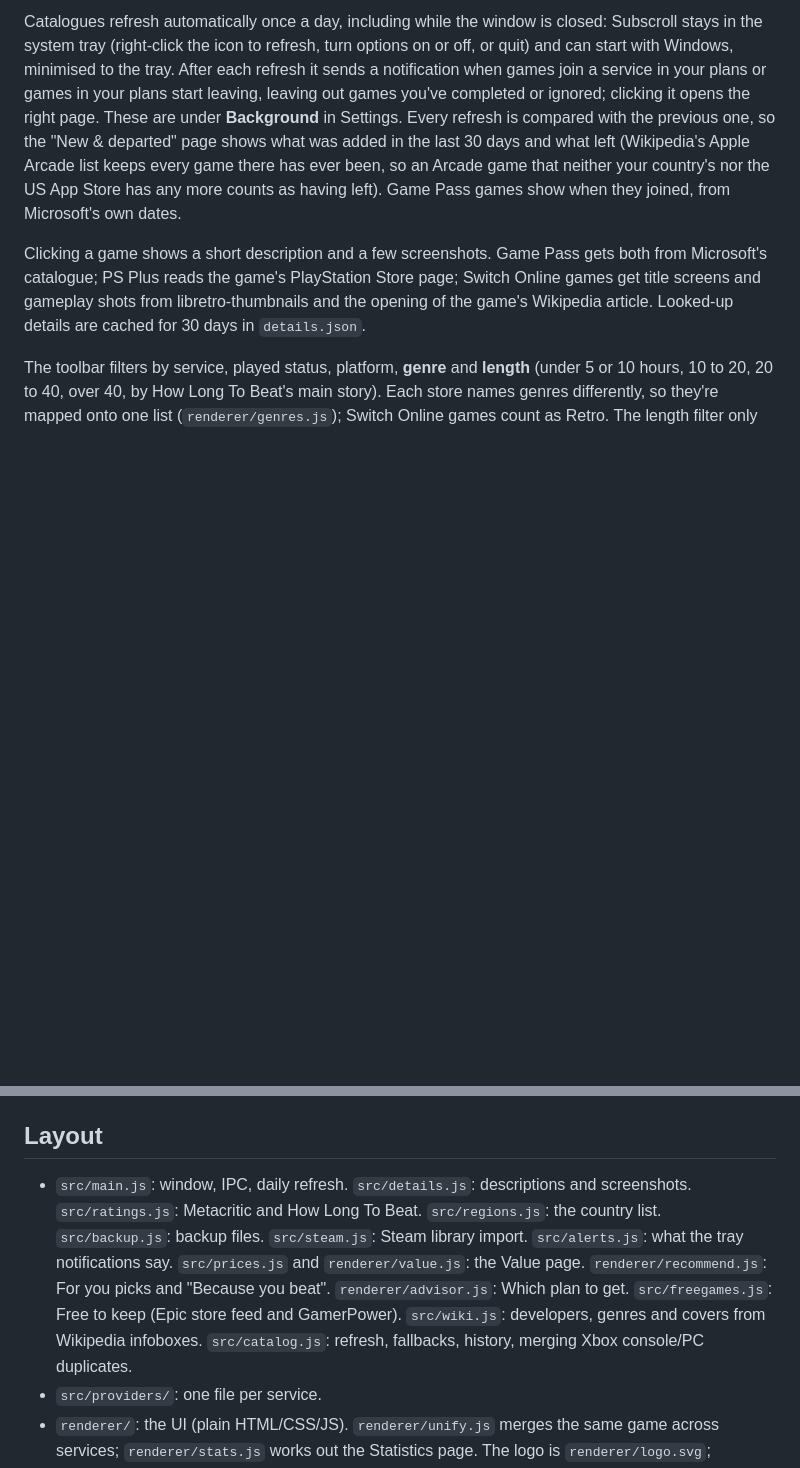
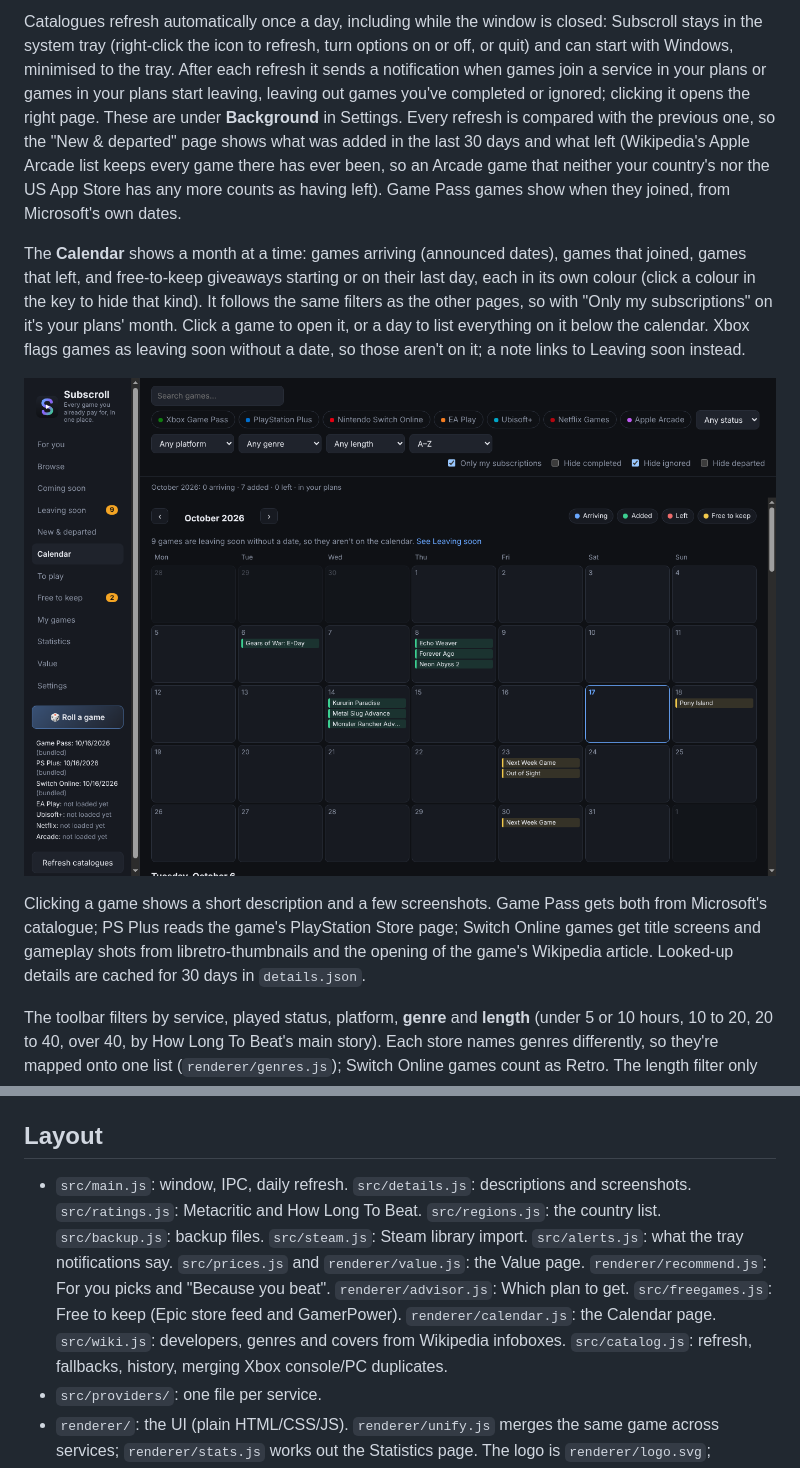
Before and after one commit to viruztt/subscroll, a Markdown page: README.md, 2 parts joined by grey strips. Drawn GitHub-style; pictures changed too: docs/screenshots/calendar.png (added); blank space fills up the shorter version.

```diff
--- a/README.md
+++ b/README.md
@@ -45,6 +45,10 @@ The **Coming soon** page lists announced games with their date: Game Pass from M
 
 Catalogues refresh automatically once a day, including while the window is closed: Subscroll stays in the system tray (right-click the icon to refresh, turn options on or off, or quit) and can start with Windows, minimised to the tray. After each refresh it sends a notification when games join a service in your plans or games in your plans start leaving, leaving out games you've completed or ignored; clicking it opens the right page. These are under **Background** in Settings. Every refresh is compared with the previous one, so the "New & departed" page shows what was added in the last 30 days and what left (Wikipedia's Apple Arcade list keeps every game there has ever been, so an Arcade game that neither your country's nor the US App Store has any more counts as having left). Game Pass games show when they joined, from Microsoft's own dates.
 
+The **Calendar** shows a month at a time: games arriving (announced dates), games that joined, games that left, and free-to-keep giveaways starting or on their last day, each in its own colour (click a colour in the key to hide that kind). It follows the same filters as the other pages, so with "Only my subscriptions" on it's your plans' month. Click a game to open it, or a day to list everything on it below the calendar. Xbox flags games as leaving soon without a date, so those aren't on it; a note links to Leaving soon instead.
+
+![The Calendar page](docs/screenshots/calendar.png)
+
 Clicking a game shows a short description and a few screenshots. Game Pass gets both from Microsoft's catalogue; PS Plus reads the game's PlayStation Store page; Switch Online games get title screens and gameplay shots from libretro-thumbnails and the opening of the game's Wikipedia article. Looked-up details are cached for 30 days in `details.json`.
 
 The toolbar filters by service, played status, platform, **genre** and **length** (under 5 or 10 hours, 10 to 20, 20 to 40, over 40, by How Long To Beat's main story). Each store names genres differently, so they're mapped onto one list (`renderer/genres.js`); Switch Online games count as Retro. The length filter only shows games that have a time.
@@ -83,7 +87,7 @@ The **Statistics** page shows how far through your plans you are: games complete
 
 ## Layout
 
-- `src/main.js`: window, IPC, daily refresh. `src/details.js`: descriptions and screenshots. `src/ratings.js`: Metacritic and How Long To Beat. `src/regions.js`: the country list. `src/backup.js`: backup files. `src/steam.js`: Steam library import. `src/alerts.js`: what the tray notifications say. `src/prices.js` and `renderer/value.js`: the Value page. `renderer/recommend.js`: For you picks and "Because you beat". `renderer/advisor.js`: Which plan to get. `src/freegames.js`: Free to keep (Epic store feed and GamerPower). `src/wiki.js`: developers, genres and covers from Wikipedia infoboxes. `src/catalog.js`: refresh, fallbacks, history, merging Xbox console/PC duplicates.
+- `src/main.js`: window, IPC, daily refresh. `src/details.js`: descriptions and screenshots. `src/ratings.js`: Metacritic and How Long To Beat. `src/regions.js`: the country list. `src/backup.js`: backup files. `src/steam.js`: Steam library import. `src/alerts.js`: what the tray notifications say. `src/prices.js` and `renderer/value.js`: the Value page. `renderer/recommend.js`: For you picks and "Because you beat". `renderer/advisor.js`: Which plan to get. `src/freegames.js`: Free to keep (Epic store feed and GamerPower). `renderer/calendar.js`: the Calendar page. `src/wiki.js`: developers, genres and covers from Wikipedia infoboxes. `src/catalog.js`: refresh, fallbacks, history, merging Xbox console/PC duplicates.
 - `src/providers/`: one file per service.
 - `renderer/`: the UI (plain HTML/CSS/JS). `renderer/unify.js` merges the same game across services; `renderer/stats.js` works out the Statistics page. The logo is `renderer/logo.svg`; `renderer/icon.png` (window) and `build/icon.png` (exe) are 256 and 512 px renders of it.
 - `data/`: bundled snapshot used until the first refresh. `npm run snapshot` rebuilds it. `scripts/match-covers.js` rebuilds the offline Switch Online cover map; titles whose box art is named differently go in `data/nintendo-cover-aliases.json`.
```
Also changed, not shown: 5 other files.
